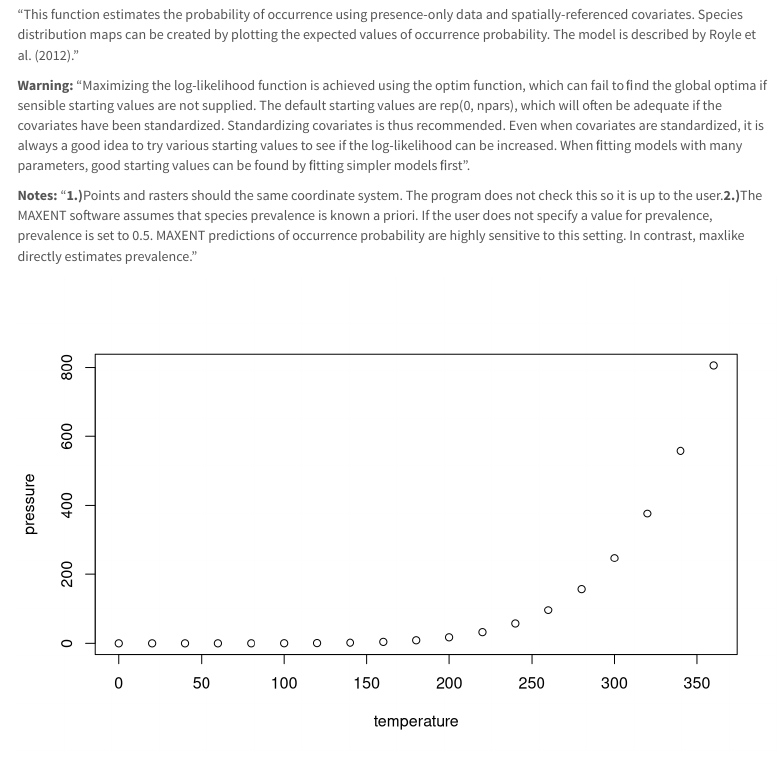
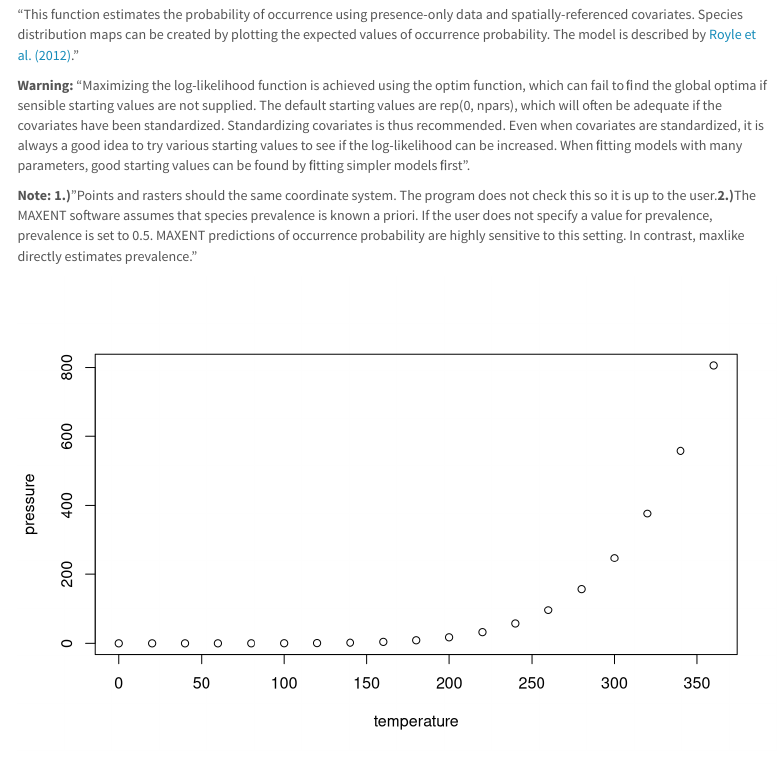
Before and after one commit to naurban/MaxLike, an R Markdown document (MakeLike_practice.Rmd): the page in a window 1100 px wide, from 1150 px down. Rendered offline with R 4.5, knitr and Pandoc, with nearby package versions; some code elsewhere in the file could not run offline; menus at the side of the page are left out.

Commit message:
Added links to pdf document and online version

````diff
--- a/MakeLike_practice.Rmd
+++ b/MakeLike_practice.Rmd
@@ -52,12 +52,12 @@ plot(precip)
 
 ## Model occurrence probability using presence-only data
 
-"This function estimates the probability of occurrence using presence-only data and spatially-referenced covariates. Species distribution maps can be created by plotting the expected values of occurrence probability. The model is described by Royle et al. (2012)."
+"This function estimates the probability of occurrence using presence-only data and spatially-referenced covariates. Species distribution maps can be created by plotting the expected values of occurrence probability. The model is described by [Royle et al. (2012)](https://besjournals.onlinelibrary.wiley.com/doi/epdf/10.1111/j.2041-210X.2011.00182.x)."
 
 
 **Warning:** "Maximizing the log-likelihood function is achieved using the optim function, which can fail to ﬁnd the global optima if sensible starting values are not supplied. The default starting values are rep(0, npars), which will often be adequate if the covariates have been standardized. Standardizing covariates is thus recommended. Even when covariates are standardized, it is always a good idea to try various starting values to see if the log-likelihood can be increased. When ﬁtting models with many parameters, good starting values can be found by ﬁtting simpler models ﬁrst".
 
-**Notes:** "**1.)**Points and rasters should the same coordinate system. The program does not check this so it is up to the user.**2.)**The MAXENT software assumes that species prevalence is known a priori. If the user does not specify a value for prevalence, prevalence is set to 0.5. MAXENT predictions of occurrence probability are highly sensitive to this setting. In contrast, maxlike directly estimates prevalence."
+**Note: 1.)**"Points and rasters should the same coordinate system. The program does not check this so it is up to the user.**2.)**The MAXENT software assumes that species prevalence is known a priori. If the user does not specify a value for prevalence, prevalence is set to 0.5. MAXENT predictions of occurrence probability are highly sensitive to this setting. In contrast, maxlike directly estimates prevalence."
 
 ```{r pressure, echo=FALSE}
 plot(pressure)
````
Also changed, not shown: MakeLike_practice.html, MakeLike_practice.Rmd (2 more changed lines).
